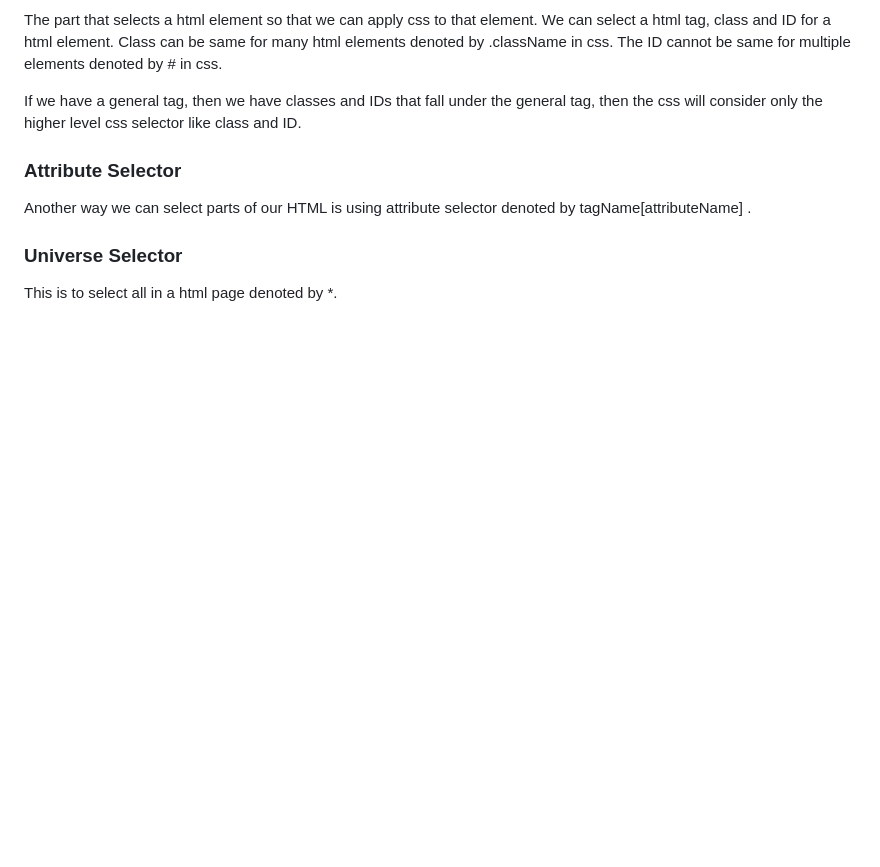
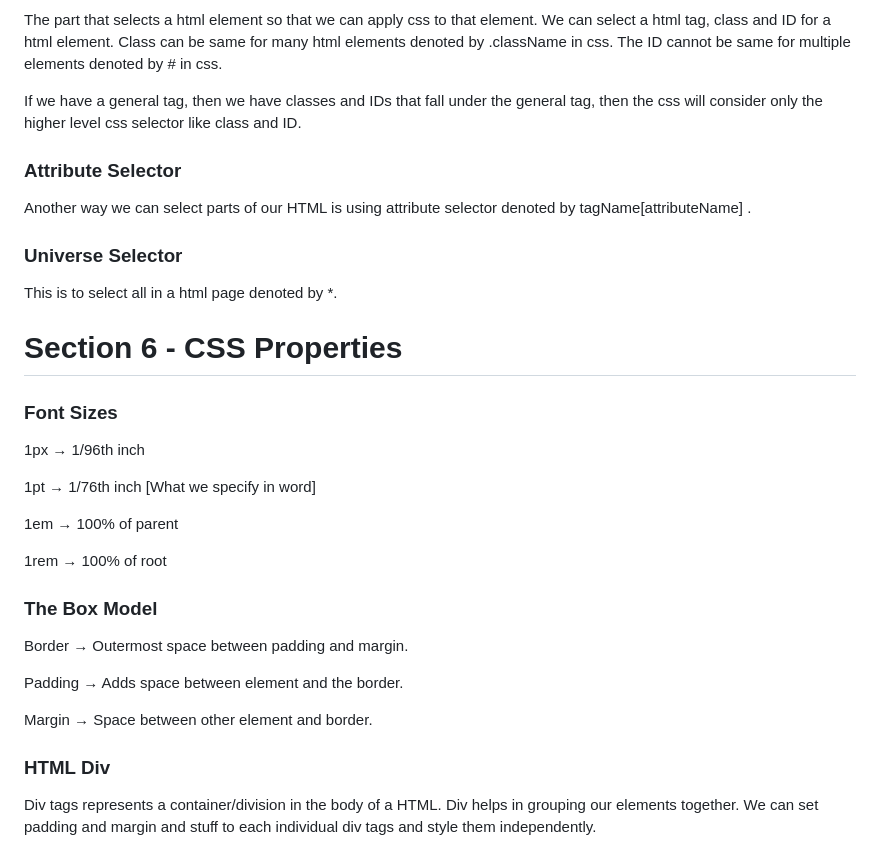
Before and after one commit to YashwanthRaj/The-Complete-Web-Development-Bootcamp, a Markdown page: README.md, the part around the change. Drawn GitHub-style; blank space fills up the shorter version.

```diff
--- a/README.md
+++ b/README.md
@@ -139,3 +139,27 @@ Another way we can select parts of our HTML is using attribute selector denoted
 ### Universe Selector
 
 This is to select all in a html page denoted by *.
+
+# Section 6 - CSS Properties
+
+### Font Sizes
+
+1px → 1/96th inch
+
+1pt → 1/76th inch [What we specify in word]
+
+1em → 100% of parent
+
+1rem → 100% of root
+
+### The Box Model
+
+Border → Outermost space between padding and margin.
+
+Padding → Adds space between element and the border.
+
+Margin → Space between other element and border.
+
+### HTML Div
+
+Div tags represents a container/division in the body of a HTML. Div helps in grouping our elements together. We can set padding and margin and stuff to each individual div tags and style them independently.
```
